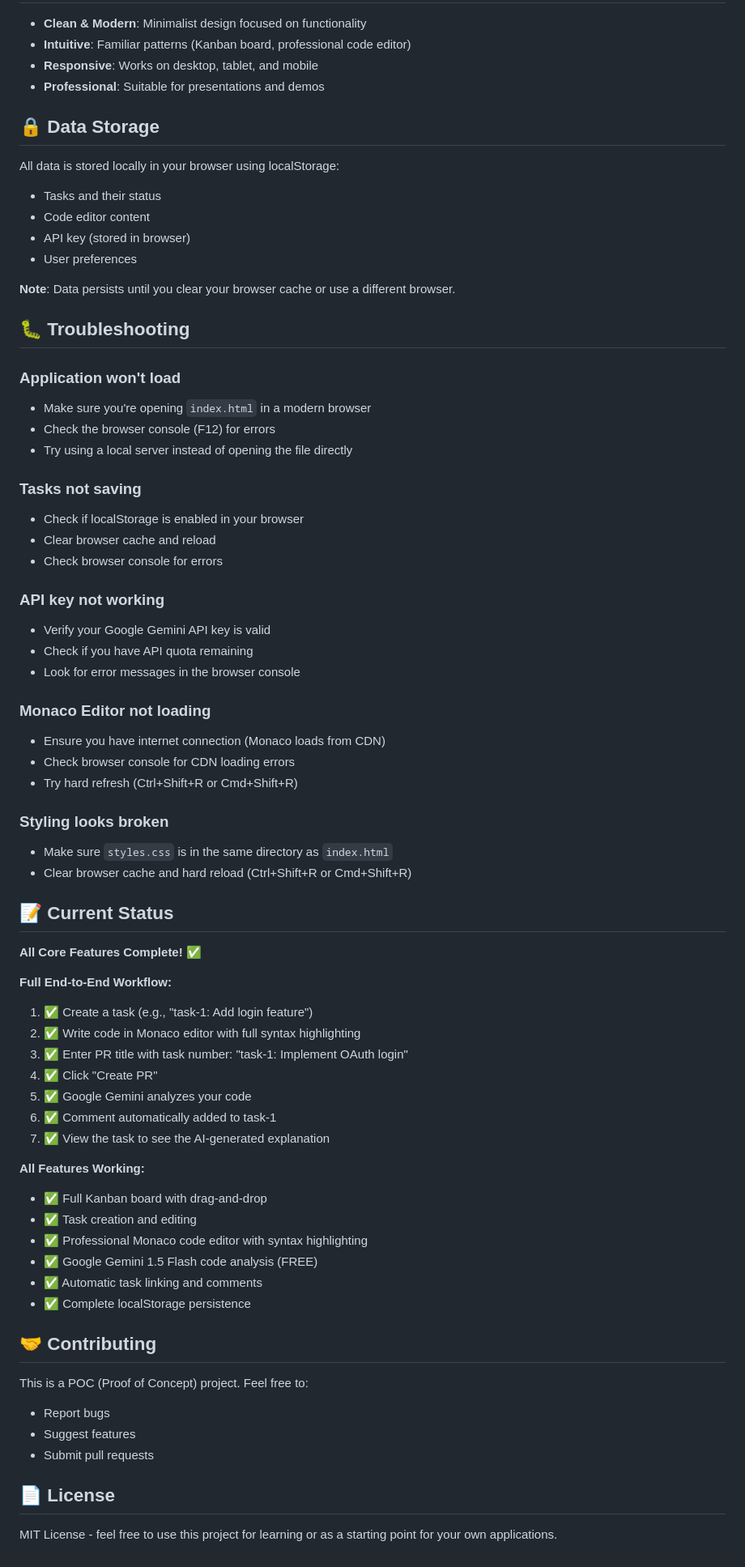
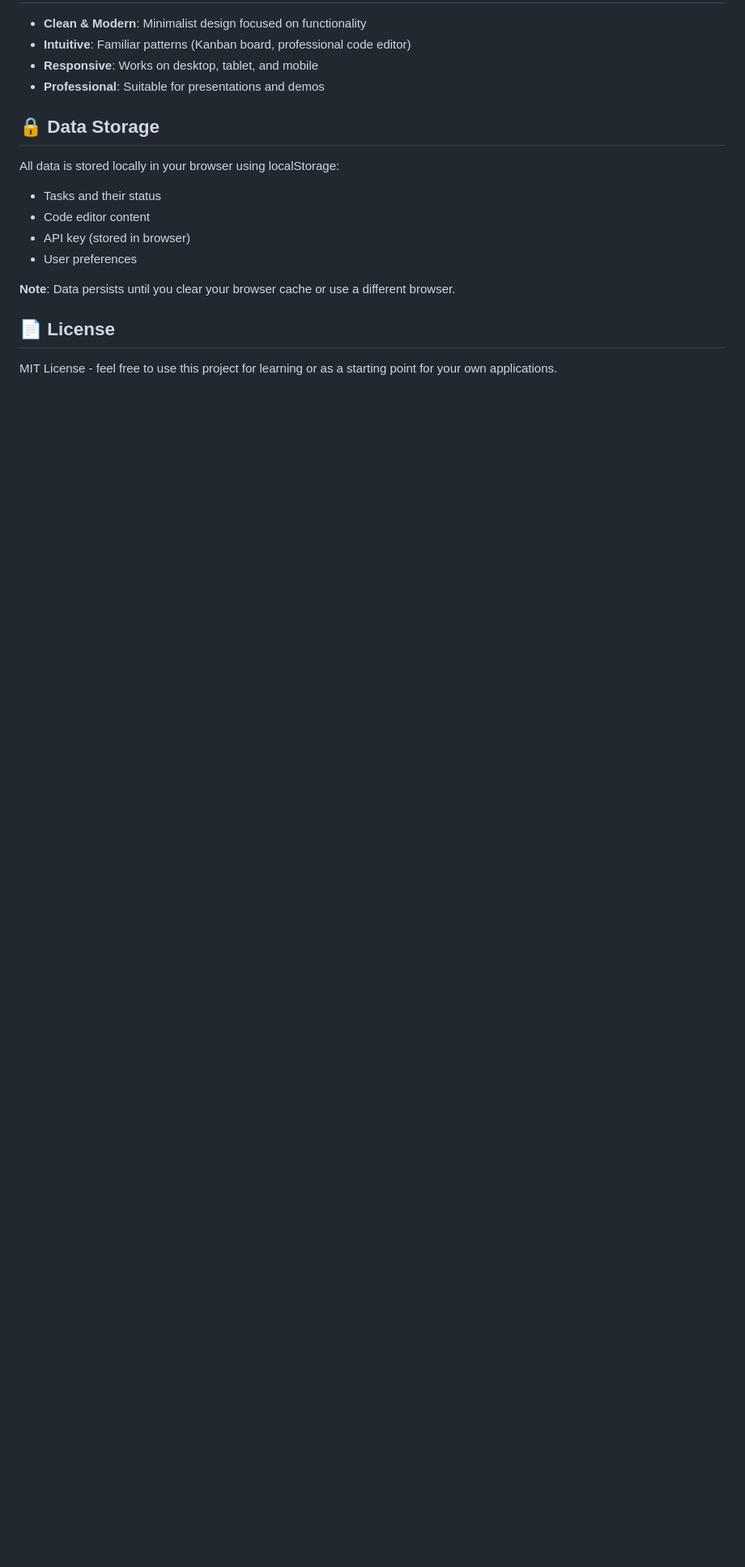
Before and after one commit to sanket0x/code-translator-poc, a Markdown page: README.md, the part around the change. Shown at 81% size. Rendered like a GitHub page; blank space fills up the shorter version.

```diff
--- a/README.md
+++ b/README.md
@@ -217,60 +217,6 @@ All data is stored locally in your browser using localStorage:
 
 **Note**: Data persists until you clear your browser cache or use a different browser.
 
-## 🐛 Troubleshooting
-
-### Application won't load
-- Make sure you're opening `index.html` in a modern browser
-- Check the browser console (F12) for errors
-- Try using a local server instead of opening the file directly
-
-### Tasks not saving
-- Check if localStorage is enabled in your browser
-- Clear browser cache and reload
-- Check browser console for errors
-
-### API key not working
-- Verify your Google Gemini API key is valid
-- Check if you have API quota remaining
-- Look for error messages in the browser console
-
-### Monaco Editor not loading
-- Ensure you have internet connection (Monaco loads from CDN)
-- Check browser console for CDN loading errors
-- Try hard refresh (Ctrl+Shift+R or Cmd+Shift+R)
-
-### Styling looks broken
-- Make sure `styles.css` is in the same directory as `index.html`
-- Clear browser cache and hard reload (Ctrl+Shift+R or Cmd+Shift+R)
-
-## 📝 Current Status
-
-**All Core Features Complete!** ✅
-
-**Full End-to-End Workflow:**
-1. ✅ Create a task (e.g., "task-1: Add login feature")
-2. ✅ Write code in Monaco editor with full syntax highlighting
-3. ✅ Enter PR title with task number: "task-1: Implement OAuth login"
-4. ✅ Click "Create PR"
-5. ✅ Google Gemini analyzes your code
-6. ✅ Comment automatically added to task-1
-7. ✅ View the task to see the AI-generated explanation
-
-**All Features Working:**
-- ✅ Full Kanban board with drag-and-drop
-- ✅ Task creation and editing
-- ✅ Professional Monaco code editor with syntax highlighting
-- ✅ Google Gemini 1.5 Flash code analysis (FREE)
-- ✅ Automatic task linking and comments
-- ✅ Complete localStorage persistence
-
-## 🤝 Contributing
-
-This is a POC (Proof of Concept) project. Feel free to:
-- Report bugs
-- Suggest features
-- Submit pull requests
-
 ## 📄 License
 
 MIT License - feel free to use this project for learning or as a starting point for your own applications.
```
